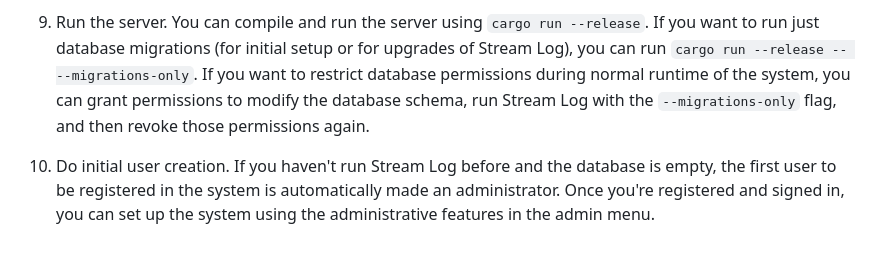
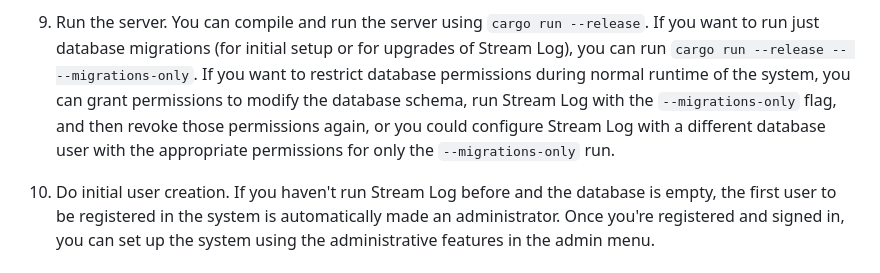
Before and after one commit to ElementalAlchemist/stream-log, a Markdown page: README.md, the part around the change. Rendered like a GitHub page.

Commit message:
Slightly improve documentation for upgrading the database

```diff
--- a/README.md
+++ b/README.md
@@ -53,7 +53,8 @@ configuration file to configure the server.
 You can compile and run the server using `cargo run --release`. If you want to run just database migrations (for initial
 setup or for upgrades of Stream Log), you can run `cargo run --release -- --migrations-only`. If you want to restrict
 database permissions during normal runtime of the system, you can grant permissions to modify the database schema, run
-Stream Log with the `--migrations-only` flag, and then revoke those permissions again.
+Stream Log with the `--migrations-only` flag, and then revoke those permissions again, or you could configure Stream Log
+with a different database user with the appropriate permissions for only the `--migrations-only` run.
 
 10. Do initial user creation.
 If you haven't run Stream Log before and the database is empty, the first user to be registered in the system is
```
